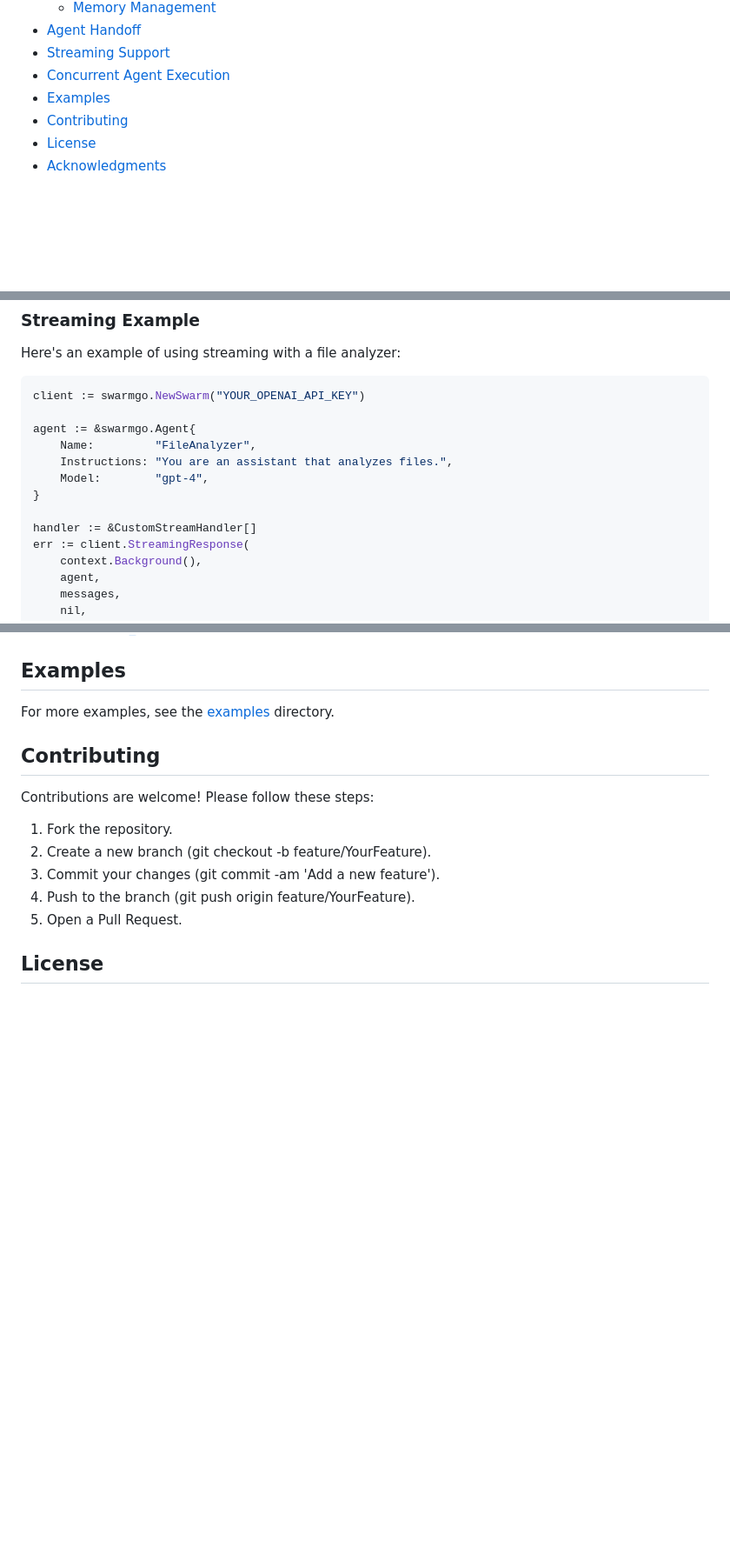
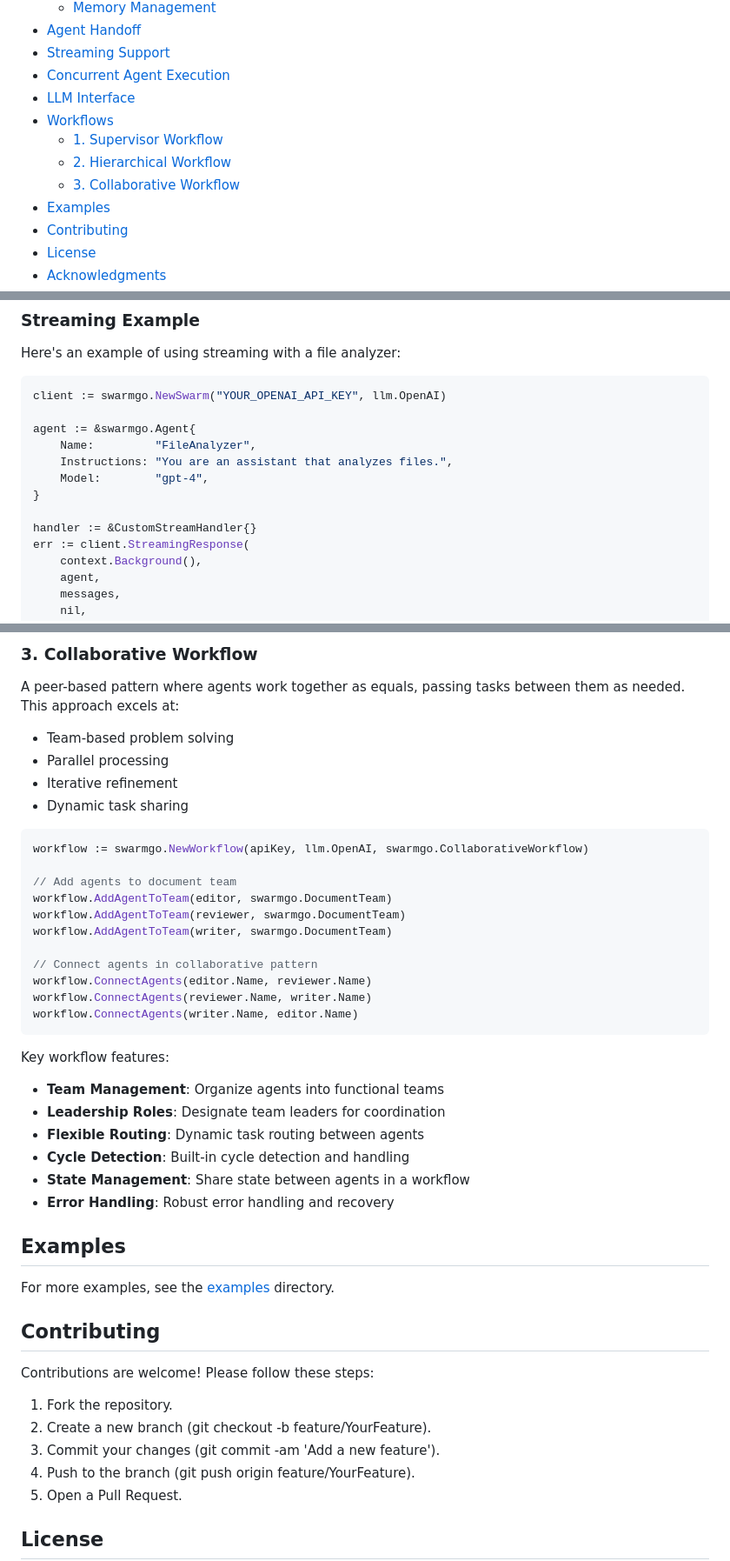
Before and after one commit to xtyxtyx/swarmgo, a Markdown page: Readme.md, 3 parts joined by grey strips. Shown: that part at 87% size. Drawn GitHub-style; blank space fills up the shorter version.

````diff
--- a/Readme.md
+++ b/Readme.md
@@ -21,6 +21,11 @@ These primitives are powerful enough to express rich dynamics between tools and
 - [Agent Handoff](#agent-handoff)
 - [Streaming Support](#streaming-support)
 - [Concurrent Agent Execution](#concurrent-agent-execution)
+- [LLM Interface](#llm-interface)
+- [Workflows](#workflows)
+  - [1. Supervisor Workflow](#1-supervisor-workflow)
+  - [2. Hierarchical Workflow](#2-hierarchical-workflow)
+  - [3. Collaborative Workflow](#3-collaborative-workflow)
 - [Examples](#examples)
 - [Contributing](#contributing)
 - [License](#license)
@@ -251,7 +257,7 @@ func (h *CustomStreamHandler) OnToolCall(tool openai.ToolCall) {
 Here's an example of using streaming with a file analyzer:
 
 ```go
-client := swarmgo.NewSwarm("YOUR_OPENAI_API_KEY")
+client := swarmgo.NewSwarm("YOUR_OPENAI_API_KEY", llm.OpenAI)
 
 agent := &swarmgo.Agent{
     Name:         "FileAnalyzer",
@@ -259,7 +265,7 @@ agent := &swarmgo.Agent{
     Model:        "gpt-4",
 }
 
-handler := &CustomStreamHandler[]
+handler := &CustomStreamHandler{}
 err := client.StreamingResponse(
     context.Background(),
     agent,
@@ -370,3 +440,32 @@ See the [memory_demo](examples/memory_demo/main.go) example for a complete demon
+### 3. Collaborative Workflow
+A peer-based pattern where agents work together as equals, passing tasks between them as needed. This approach excels at:
+- Team-based problem solving
+- Parallel processing
+- Iterative refinement
+- Dynamic task sharing
+
+```go
+workflow := swarmgo.NewWorkflow(apiKey, llm.OpenAI, swarmgo.CollaborativeWorkflow)
+
+// Add agents to document team
+workflow.AddAgentToTeam(editor, swarmgo.DocumentTeam)
+workflow.AddAgentToTeam(reviewer, swarmgo.DocumentTeam)
+workflow.AddAgentToTeam(writer, swarmgo.DocumentTeam)
+
+// Connect agents in collaborative pattern
+workflow.ConnectAgents(editor.Name, reviewer.Name)
+workflow.ConnectAgents(reviewer.Name, writer.Name)
+workflow.ConnectAgents(writer.Name, editor.Name)
+```
+
+Key workflow features:
+- **Team Management**: Organize agents into functional teams
+- **Leadership Roles**: Designate team leaders for coordination
+- **Flexible Routing**: Dynamic task routing between agents
+- **Cycle Detection**: Built-in cycle detection and handling
+- **State Management**: Share state between agents in a workflow
+- **Error Handling**: Robust error handling and recovery
+
 ## Examples
 
 For more examples, see the [examples](examples) directory.
````
Also changed, not shown: other parts of Readme.md (+66 -1 lines).
